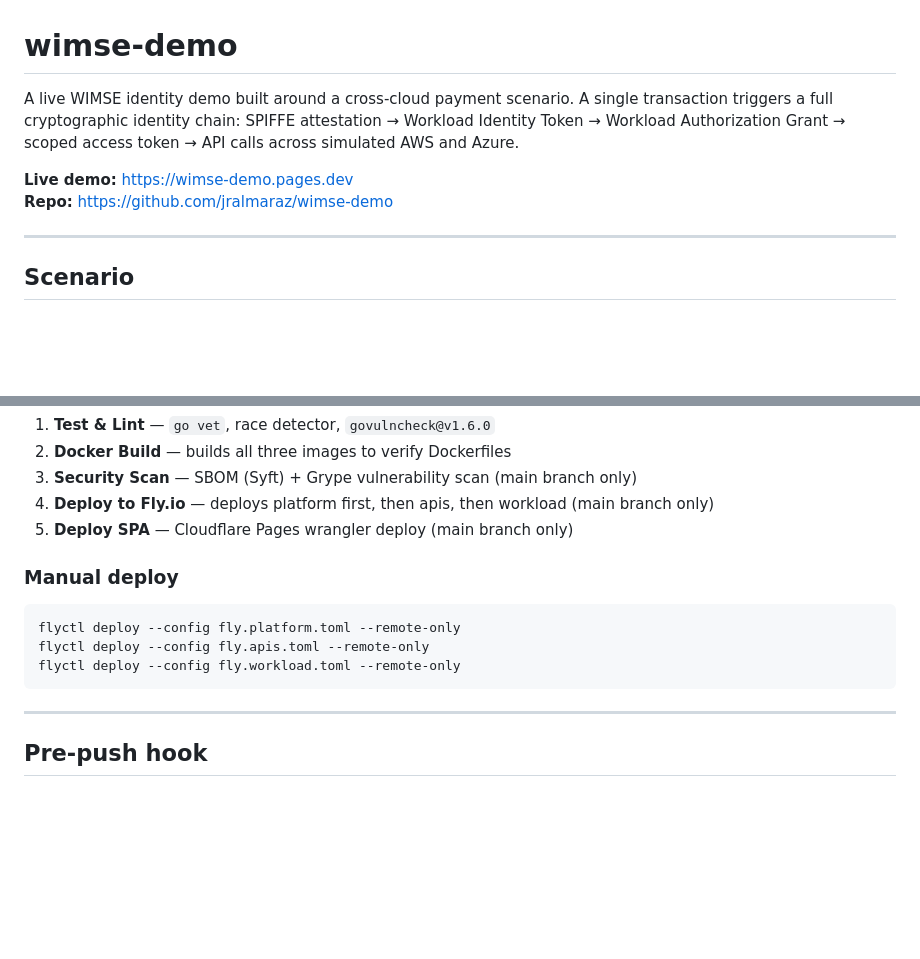
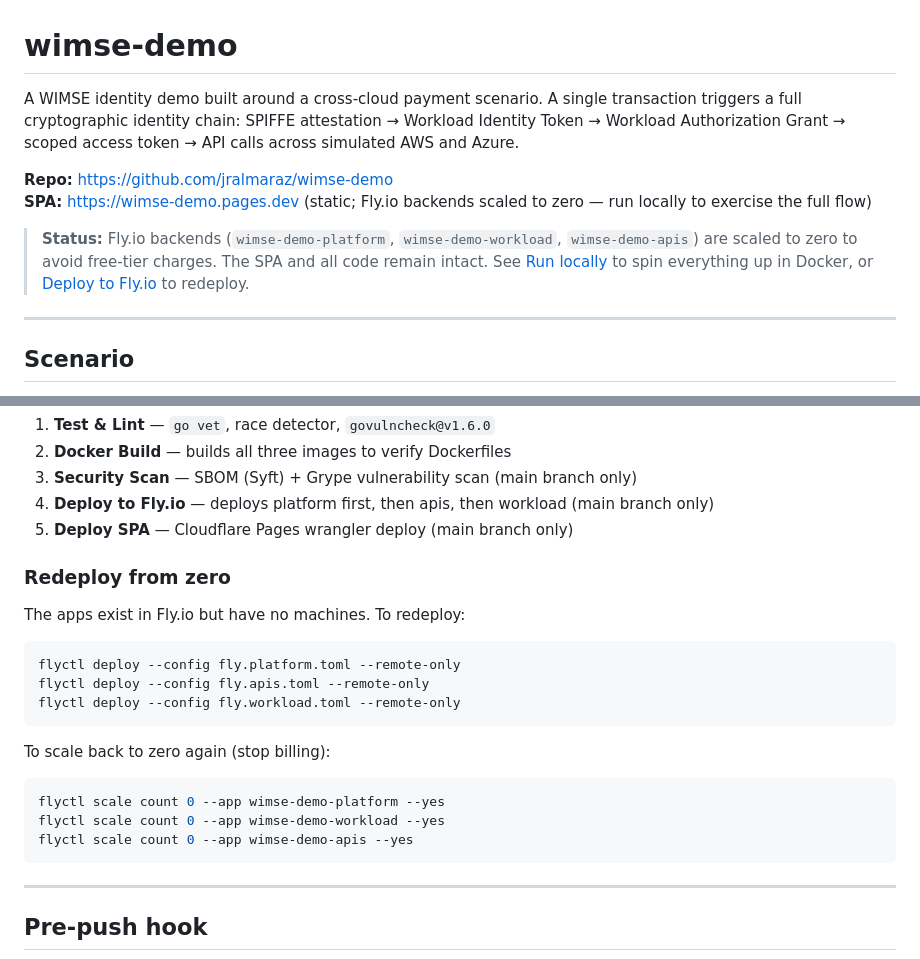
Before and after one commit to jralmaraz/wimse-demo, a Markdown page: README.md, 2 parts joined by grey strips. Drawn GitHub-style; blank space fills up the shorter version.

Commit message:
chore: scale Fly.io apps to zero, update README status
All three Fly.io machines destroyed (wimse-demo-platform, -workload,
-apis). Apps remain in Fly.io dashboard for easy redeploy. README
updated with current status and scale-to-zero commands.

Co-Authored-By: Claude Sonnet 4.6 <noreply@anthropic.com>
Claude-Session: https://claude.ai/code/session_01VxTwyiV4h7hgUjp6NVDyEQ

````diff
--- a/README.md
+++ b/README.md
@@ -1,9 +1,11 @@
 # wimse-demo
 
-A live WIMSE identity demo built around a cross-cloud payment scenario. A single transaction triggers a full cryptographic identity chain: SPIFFE attestation → Workload Identity Token → Workload Authorization Grant → scoped access token → API calls across simulated AWS and Azure.
+A WIMSE identity demo built around a cross-cloud payment scenario. A single transaction triggers a full cryptographic identity chain: SPIFFE attestation → Workload Identity Token → Workload Authorization Grant → scoped access token → API calls across simulated AWS and Azure.
 
-**Live demo:** https://wimse-demo.pages.dev
 **Repo:** https://github.com/jralmaraz/wimse-demo
+**SPA:** https://wimse-demo.pages.dev (static; Fly.io backends scaled to zero — run locally to exercise the full flow)
+
+> **Status:** Fly.io backends (`wimse-demo-platform`, `wimse-demo-workload`, `wimse-demo-apis`) are scaled to zero to avoid free-tier charges. The SPA and all code remain intact. See [Run locally](#run-locally) to spin everything up in Docker, or [Deploy to Fly.io](#deploy-to-flyio) to redeploy.
 
 ---
 
@@ -122,12 +124,22 @@ CI/CD pipeline (`.github/workflows/ci.yml`) runs on every push and PR:
 4. **Deploy to Fly.io** — deploys platform first, then apis, then workload (main branch only)
 5. **Deploy SPA** — Cloudflare Pages wrangler deploy (main branch only)
 
-### Manual deploy
+### Redeploy from zero
+
+The apps exist in Fly.io but have no machines. To redeploy:
 
 ```bash
 flyctl deploy --config fly.platform.toml --remote-only
 flyctl deploy --config fly.apis.toml --remote-only
 flyctl deploy --config fly.workload.toml --remote-only
+```
+
+To scale back to zero again (stop billing):
+
+```bash
+flyctl scale count 0 --app wimse-demo-platform --yes
+flyctl scale count 0 --app wimse-demo-workload --yes
+flyctl scale count 0 --app wimse-demo-apis --yes
 ```
 
 ---
````
